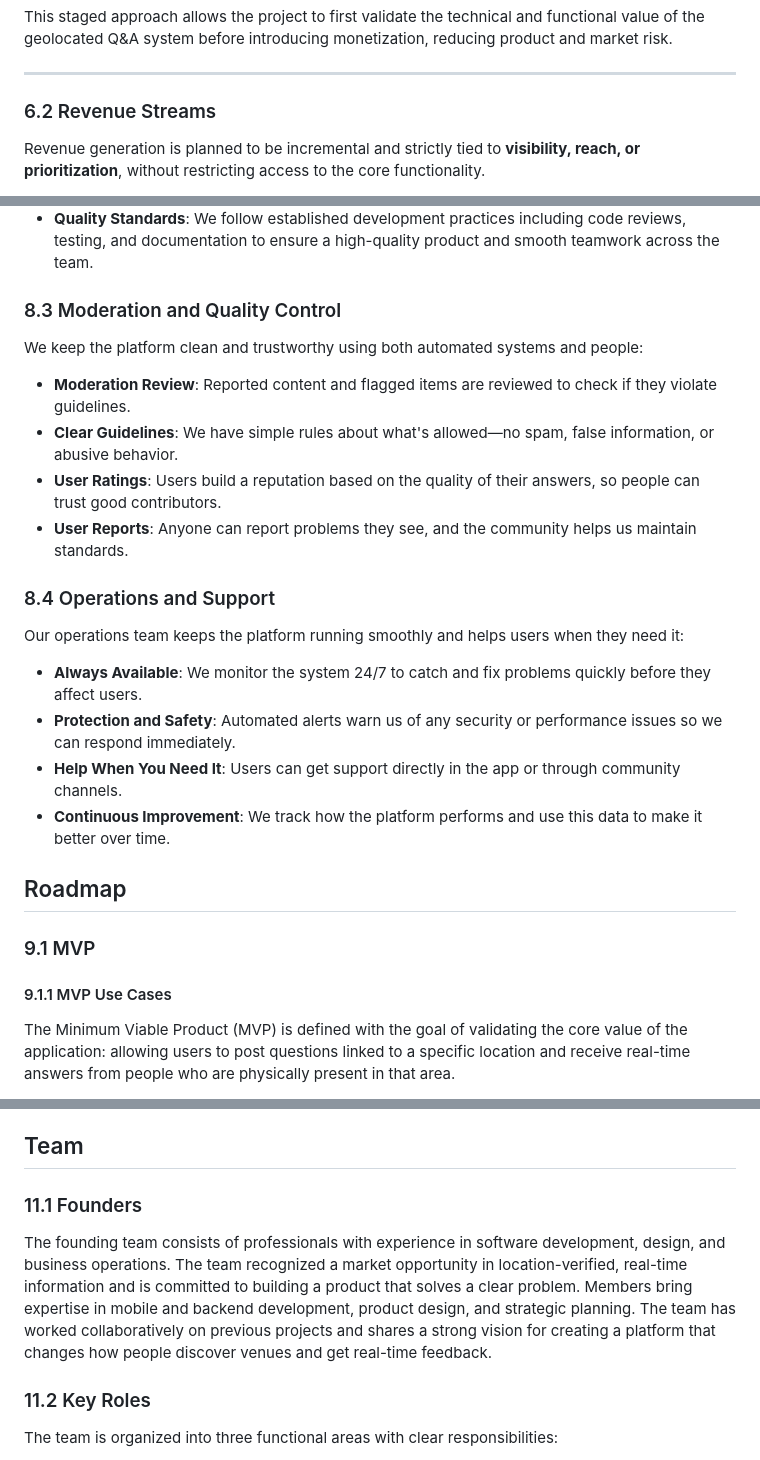
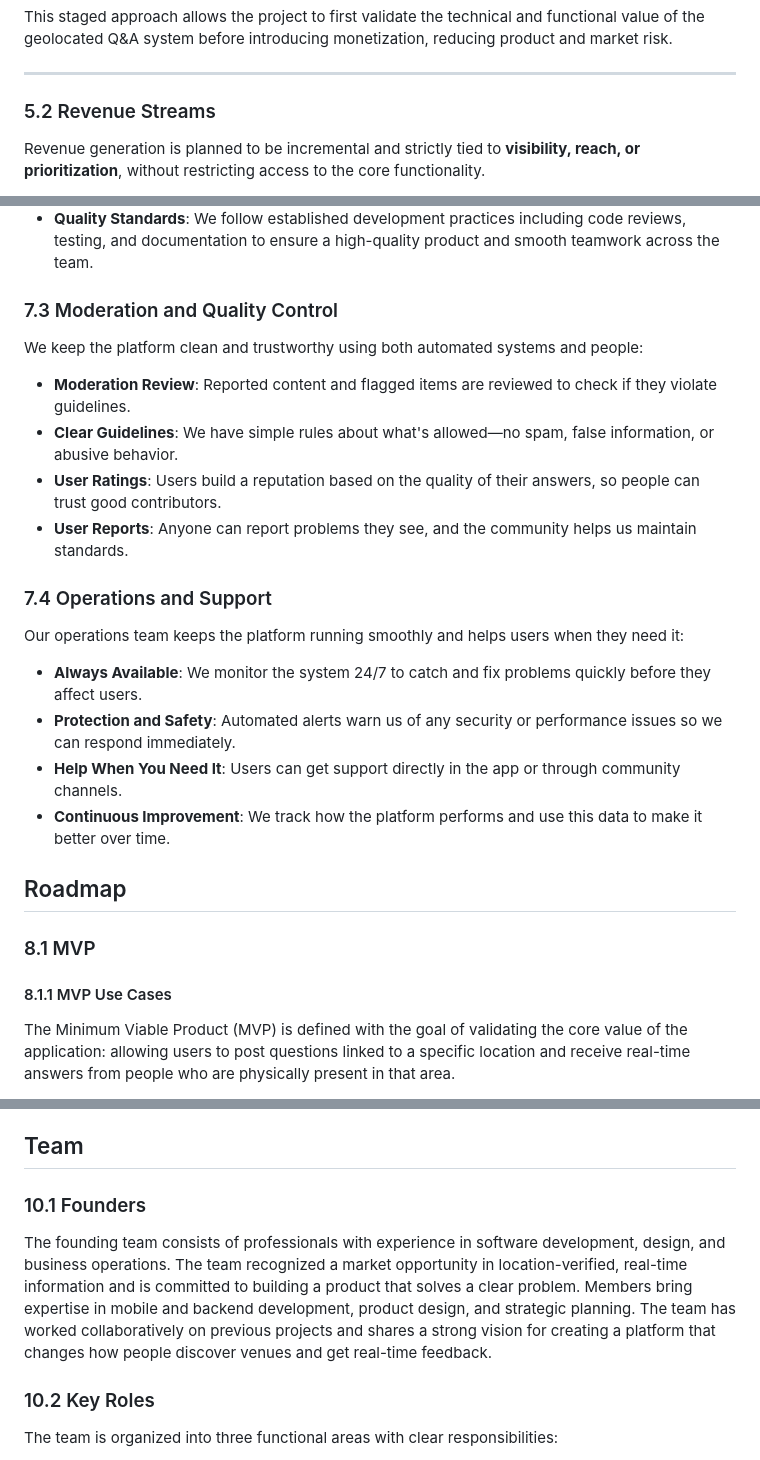
Before and after one commit to StreetAsk-ISPP/ISPP-G8, a Markdown page: docs/Business_plan.md, 3 parts joined by grey strips. Rendered like a GitHub page.

```diff
--- a/docs/Bussiness_plan.md
+++ b/docs/Business_plan.md
@@ -47,7 +74,7 @@ This staged approach allows the project to first validate the technical and func
 
 ---
 
-### 6.2 Revenue Streams
+### 5.2 Revenue Streams
 
 Revenue generation is planned to be incremental and strictly tied to **visibility, reach, or prioritization**, without restricting access to the core functionality.
 
@@ -234,7 +275,7 @@ We build the product in stages, validating our approach through iterative develo
 - **Flexible Priorities**: We adjust our roadmap based on what creates the most value, staying responsive to new learnings and requirements.
 - **Quality Standards**: We follow established development practices including code reviews, testing, and documentation to ensure a high-quality product and smooth teamwork across the team.
 
-### 8.3 Moderation and Quality Control
+### 7.3 Moderation and Quality Control
 
 We keep the platform clean and trustworthy using both automated systems and people:
 
@@ -243,7 +284,7 @@ We keep the platform clean and trustworthy using both automated systems and peop
 - **User Ratings**: Users build a reputation based on the quality of their answers, so people can trust good contributors.
 - **User Reports**: Anyone can report problems they see, and the community helps us maintain standards.
 
-### 8.4 Operations and Support
+### 7.4 Operations and Support
 
 Our operations team keeps the platform running smoothly and helps users when they need it:
 
@@ -253,8 +294,10 @@ Our operations team keeps the platform running smoothly and helps users when the
 - **Continuous Improvement**: We track how the platform performs and use this data to make it better over time.
 
 ## Roadmap
-### 9.1 MVP
-#### 9.1.1 MVP Use Cases
+
+### 8.1 MVP
+
+#### 8.1.1 MVP Use Cases
 
 The Minimum Viable Product (MVP) is defined with the goal of validating the core value of the application: allowing users to post questions linked to a specific location and receive real-time answers from people who are physically present in that area.
 
@@ -623,11 +700,11 @@ These numbers show how fast the platform is growing and scaling:
 
 ## Team
 
-### 11.1 Founders
+### 10.1 Founders
 
 The founding team consists of professionals with experience in software development, design, and business operations. The team recognized a market opportunity in location-verified, real-time information and is committed to building a product that solves a clear problem. Members bring expertise in mobile and backend development, product design, and strategic planning. The team has worked collaboratively on previous projects and shares a strong vision for creating a platform that changes how people discover venues and get real-time feedback.
 
-### 11.2 Key Roles
+### 10.2 Key Roles
 
 The team is organized into three functional areas with clear responsibilities:
 
```
Also changed, not shown: other parts of docs/Business_plan.md (+109 -34 lines).
